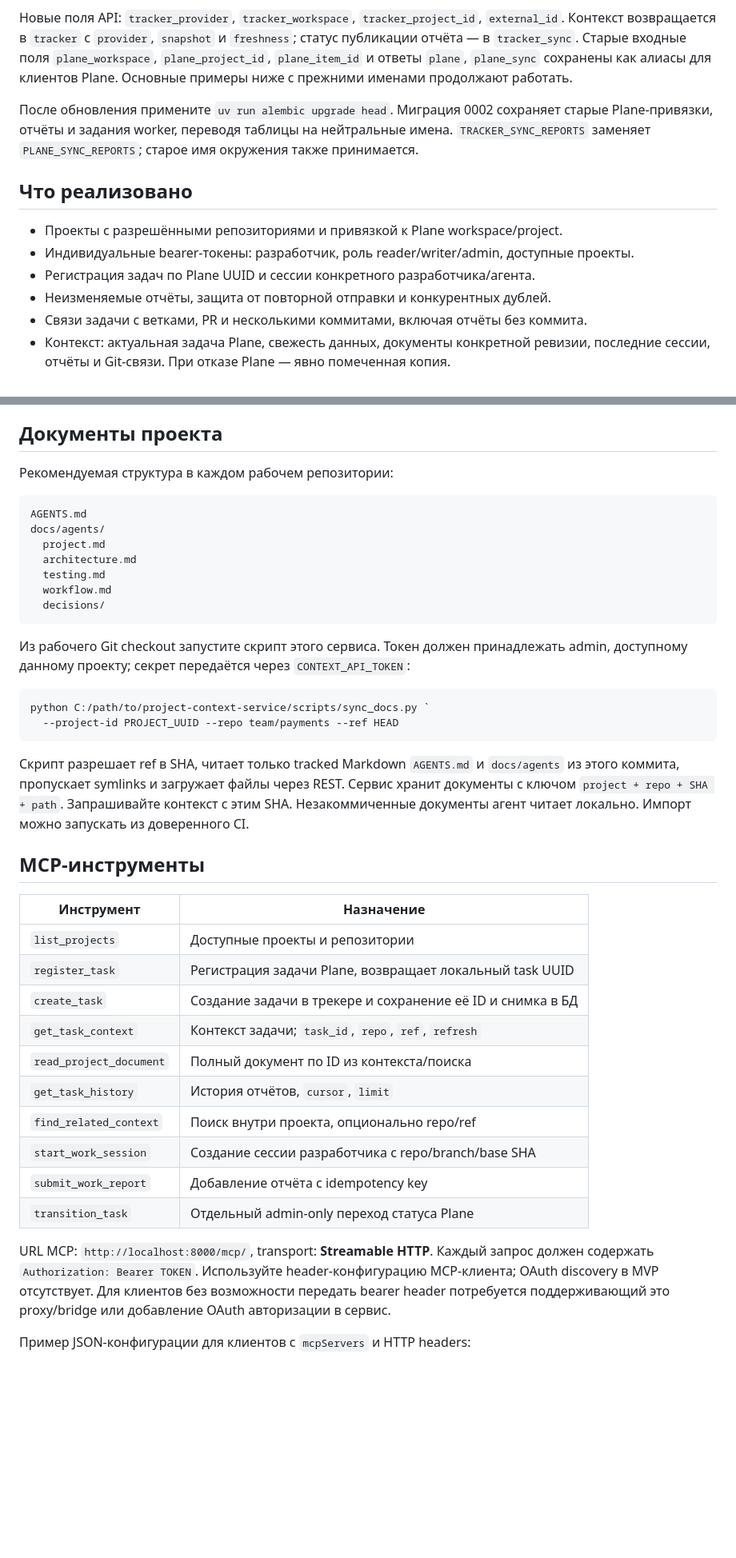
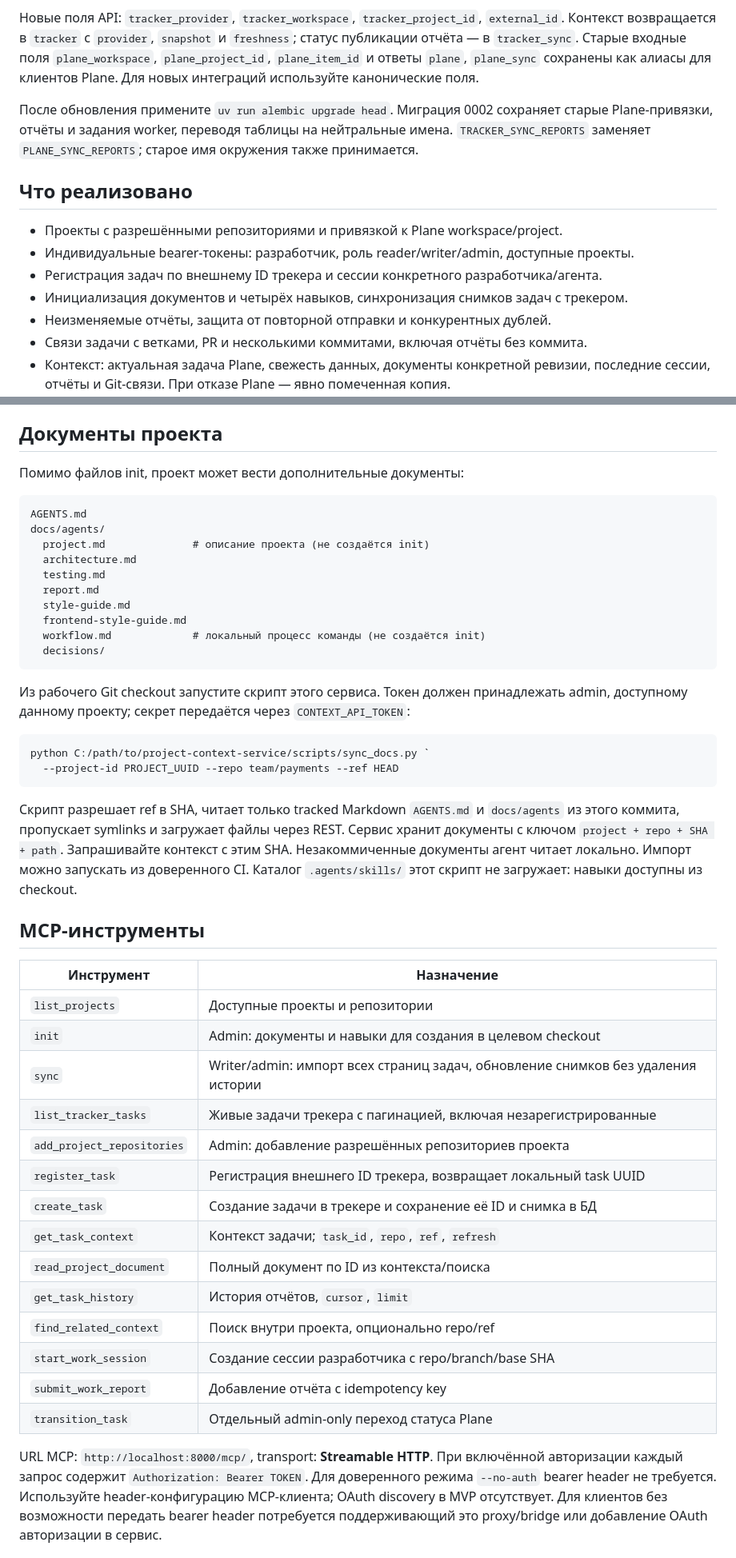
Before and after one commit to dev-timaracov/shared-access, a Markdown page: README.md, 2 parts joined by grey strips. Shown at 80% size. GitHub-like rendering; blank space fills up the shorter version.

Commit message:
Refresh README for initialization, skills and style guides

````diff
--- a/README.md
+++ b/README.md
@@ -76,7 +127,7 @@ Plane проверяет UUID внутри своего адаптера; дру
 `external_id`. Контекст возвращается в `tracker` с `provider`, `snapshot` и `freshness`;
 статус публикации отчёта — в `tracker_sync`. Старые входные поля `plane_workspace`,
 `plane_project_id`, `plane_item_id` и ответы `plane`, `plane_sync` сохранены как алиасы
-для клиентов Plane. Основные примеры ниже с прежними именами продолжают работать.
+для клиентов Plane. Для новых интеграций используйте канонические поля.
 
 После обновления примените `uv run alembic upgrade head`. Миграция 0002 сохраняет
 старые Plane-привязки, отчёты и задания worker, переводя таблицы на нейтральные имена.
@@ -86,7 +137,8 @@ Plane проверяет UUID внутри своего адаптера; дру
 
 - Проекты с разрешёнными репозиториями и привязкой к Plane workspace/project.
 - Индивидуальные bearer-токены: разработчик, роль reader/writer/admin, доступные проекты.
-- Регистрация задач по Plane UUID и сессии конкретного разработчика/агента.
+- Регистрация задач по внешнему ID трекера и сессии конкретного разработчика/агента.
+- Инициализация документов и четырёх навыков, синхронизация снимков задач с трекером.
 - Неизменяемые отчёты, защита от повторной отправки и конкурентных дублей.
 - Связи задачи с ветками, PR и несколькими коммитами, включая отчёты без коммита.
 - Контекст: актуальная задача Plane, свежесть данных, документы конкретной ревизии,
@@ -197,15 +251,18 @@ Invoke-RestMethod -Method Post -Uri http://localhost:8000/api/projects `
 
 ## Документы проекта
 
-Рекомендуемая структура в каждом рабочем репозитории:
+Помимо файлов init, проект может вести дополнительные документы:
 
 ```text
 AGENTS.md
 docs/agents/
-  project.md
+  project.md              # описание проекта (не создаётся init)
   architecture.md
   testing.md
-  workflow.md
+  report.md
+  style-guide.md
+  frontend-style-guide.md
+  workflow.md             # локальный процесс команды (не создаётся init)
   decisions/
 ```
 
@@ -221,13 +278,18 @@ python C:/path/to/project-context-service/scripts/sync_docs.py `
 из этого коммита, пропускает symlinks и загружает файлы через REST. Сервис хранит
 документы с ключом `project + repo + SHA + path`. Запрашивайте контекст с этим SHA.
 Незакоммиченные документы агент читает локально. Импорт можно запускать из доверенного CI.
+Каталог `.agents/skills/` этот скрипт не загружает: навыки доступны из checkout.
 
 ## MCP-инструменты
 
 | Инструмент | Назначение |
 |---|---|
 | `list_projects` | Доступные проекты и репозитории |
-| `register_task` | Регистрация задачи Plane, возвращает локальный task UUID |
+| `init` | Admin: документы и навыки для создания в целевом checkout |
+| `sync` | Writer/admin: импорт всех страниц задач, обновление снимков без удаления истории |
+| `list_tracker_tasks` | Живые задачи трекера с пагинацией, включая незарегистрированные |
+| `add_project_repositories` | Admin: добавление разрешённых репозиториев проекта |
+| `register_task` | Регистрация внешнего ID трекера, возвращает локальный task UUID |
 | `create_task` | Создание задачи в трекере и сохранение её ID и снимка в БД |
 | `get_task_context` | Контекст задачи; `task_id`, `repo`, `ref`, `refresh` |
 | `read_project_document` | Полный документ по ID из контекста/поиска |
@@ -238,7 +300,8 @@ python C:/path/to/project-context-service/scripts/sync_docs.py `
 | `transition_task` | Отдельный admin-only переход статуса Plane |
 
 URL MCP: `http://localhost:8000/mcp/`, transport: **Streamable HTTP**.
-Каждый запрос должен содержать `Authorization: Bearer TOKEN`.
+При включённой авторизации каждый запрос содержит `Authorization: Bearer TOKEN`.
+Для доверенного режима `--no-auth` bearer header не требуется.
 Используйте header-конфигурацию MCP-клиента; OAuth discovery в MVP отсутствует.
 Для клиентов без возможности передать bearer header потребуется поддерживающий
 это proxy/bridge или добавление OAuth авторизации в сервис.
````
Also changed, not shown: other parts of README.md (+127 -47 lines).
